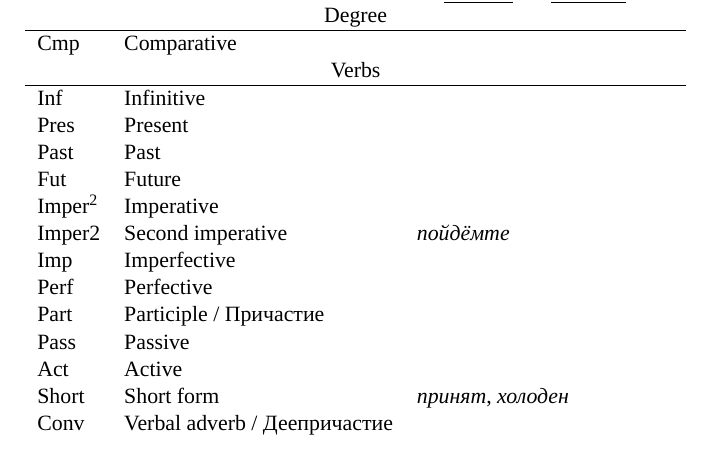
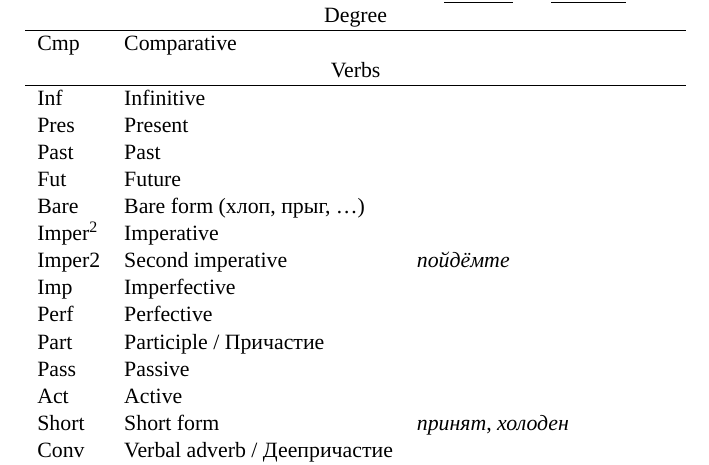
Before and after one commit to ftyers/konstruktikon, a LaTeX document (documentation/documentation.tex): part of page 2 of 8, cut so that both start at the same text. Compiled offline with LuaLaTeX; a missing font is replaced by an installed copy or a similar font.

Commit message:
bare verb

```diff
--- a/documentation/documentation.tex
+++ b/documentation/documentation.tex
@@ -130,6 +130,8 @@ Inf & Infinitive & ~ \\
 Pres & Present   & ~ \\
 Past & Past & ~ \\
 Fut & Future    & ~ \\
+Bare & Bare form (хлоп, прыг, \ldots)    & ~ \\
+
 Imper\footnote{This is equivalent to \texttt{Mood=Imp}} & Imperative & ~ \\
 Imper2 & Second imperative & \emph{пойдёмте} \\
 Imp & Imperfective & ~ \\
```
